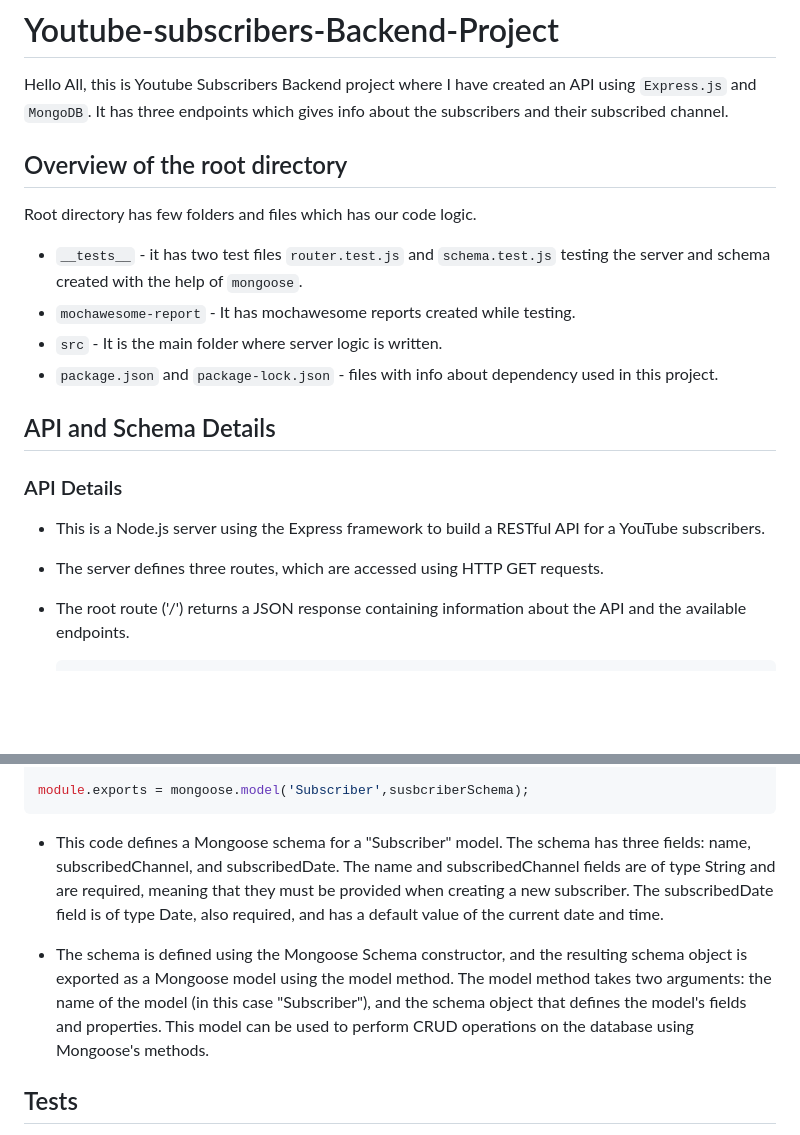
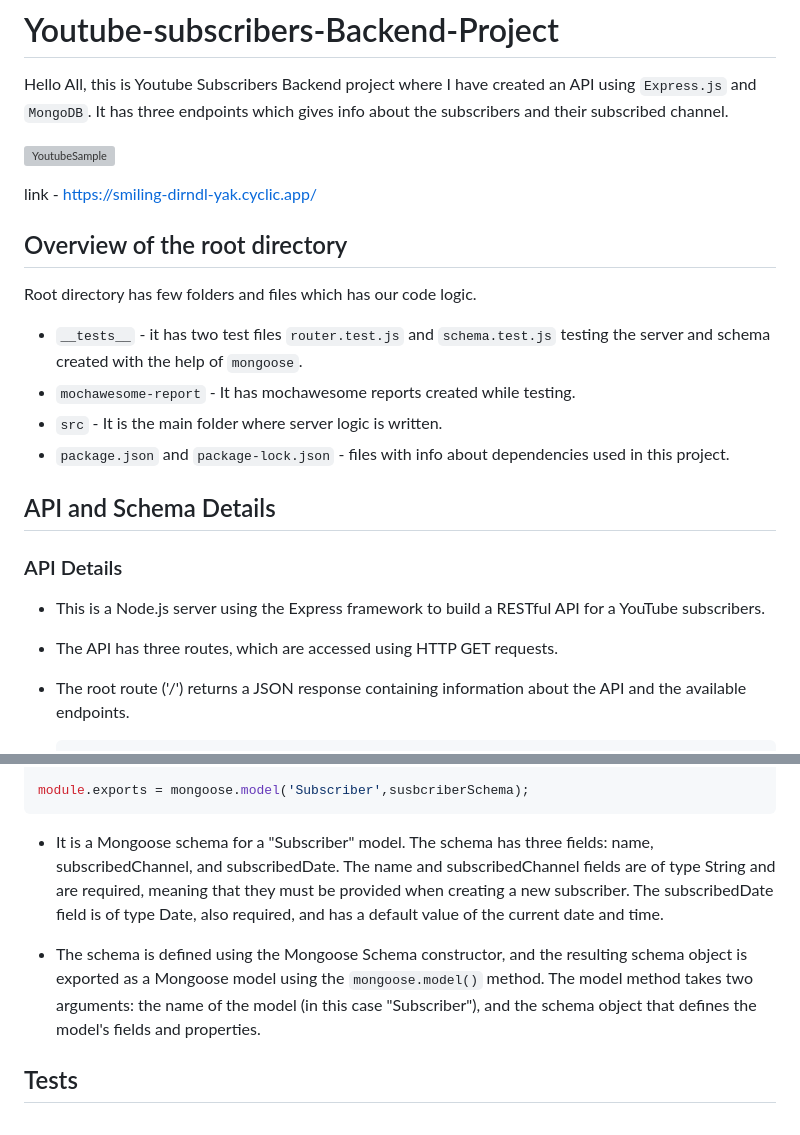
Before and after one commit to basu1020/Youtube-subscribers-Backend-Project, a Markdown page: README.md, 2 parts joined by grey strips. Rendered like a GitHub page; blank space fills up the shorter version; grey boxes are pictures that could not be loaded.

````diff
--- a/README.md
+++ b/README.md
@@ -1,20 +1,25 @@
 # Youtube-subscribers-Backend-Project
 Hello All, this is Youtube Subscribers Backend project where I have created an API using `Express.js` and `MongoDB`.
 It has three endpoints which gives info about the subscribers and their subscribed channel.
+
+![YoutubeSample](https://user-images.githubusercontent.com/106004070/224384848-8359bf07-d02c-4e60-a2f3-93b25717038e.png)
+
+link - https://smiling-dirndl-yak.cyclic.app/
+
 
 ## Overview of the root directory
 Root directory has few folders and files which has our code logic.
 - `__tests__` - it has two test files `router.test.js` and `schema.test.js` testing the server and schema created with the help of `mongoose`.
 - `mochawesome-report` - It has mochawesome reports created while testing.
 - `src` - It is the main folder where server logic is written.
-- `package.json` and `package-lock.json` - files with info about dependency used in this project.
+- `package.json` and `package-lock.json` - files with info about dependencies used in this project.
 
 ## API and Schema Details
 
 ### API Details
 
 - This is a Node.js server using the Express framework to build a RESTful API for a YouTube subscribers.
-- The server defines three routes, which are accessed using HTTP GET requests.
+- The API has three routes, which are accessed using HTTP GET requests.
 - The root route ('/') returns a JSON response containing information about the API and the available endpoints.
 
   ```javascript
@@ -133,9 +138,9 @@ Root directory has few folders and files which has our code logic.
   module.exports = mongoose.model('Subscriber',susbcriberSchema);
   ```
 
-- This code defines a Mongoose schema for a "Subscriber" model. The schema has three fields: name, subscribedChannel, and subscribedDate. The name and subscribedChannel fields are of type String and are required, meaning that they must be provided when creating a new subscriber. The subscribedDate field is of type Date, also required, and has a default value of the current date and time.
+- It is a Mongoose schema for a "Subscriber" model. The schema has three fields: name, subscribedChannel, and subscribedDate. The name and subscribedChannel fields are of type String and are required, meaning that they must be provided when creating a new subscriber. The subscribedDate field is of type Date, also required, and has a default value of the current date and time.
 
-- The schema is defined using the Mongoose Schema constructor, and the resulting schema object is exported as a Mongoose model using the model method. The model method takes two arguments: the name of the model (in this case "Subscriber"), and the schema object that defines the model's fields and properties. This model can be used to perform CRUD operations on the database using Mongoose's methods.
+- The schema is defined using the Mongoose Schema constructor, and the resulting schema object is exported as a Mongoose model using the `mongoose.model()` method. The model method takes two arguments: the name of the model (in this case "Subscriber"), and the schema object that defines the model's fields and properties.
 
 ## Tests
 
````
